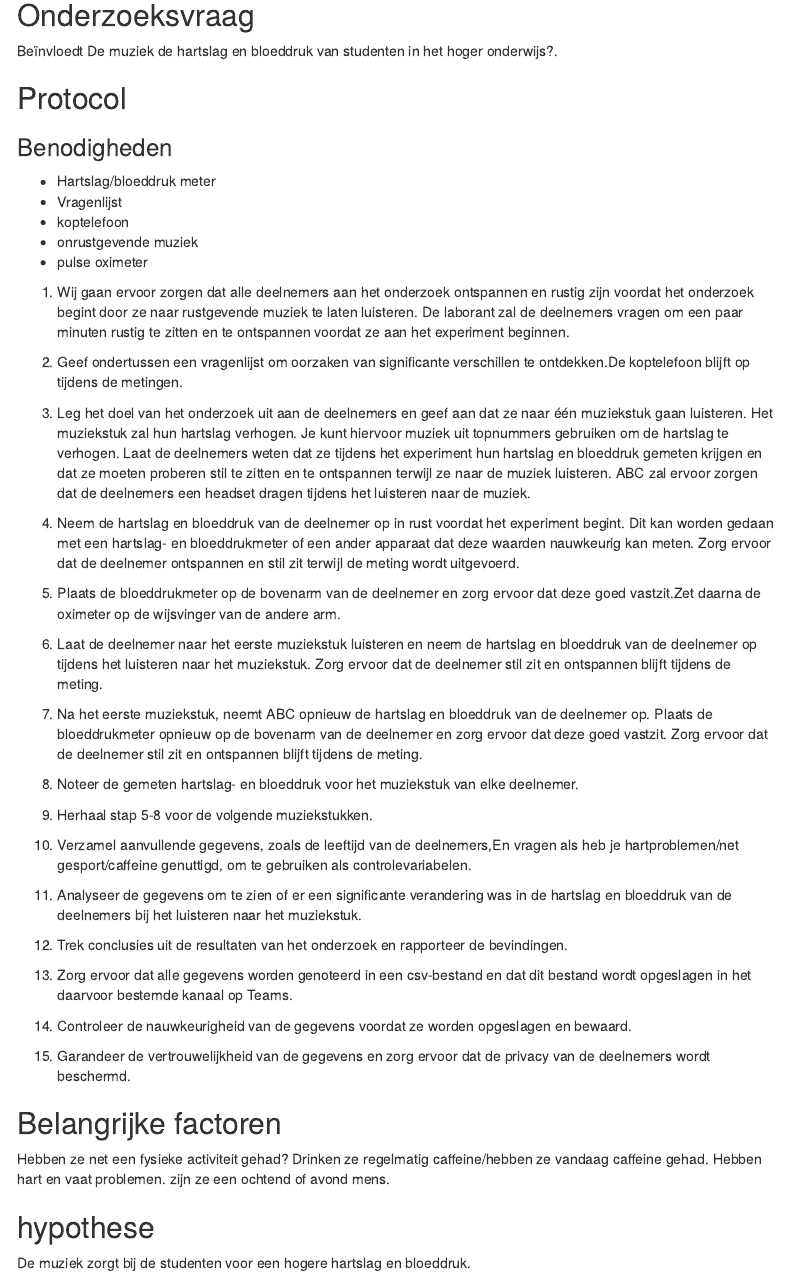
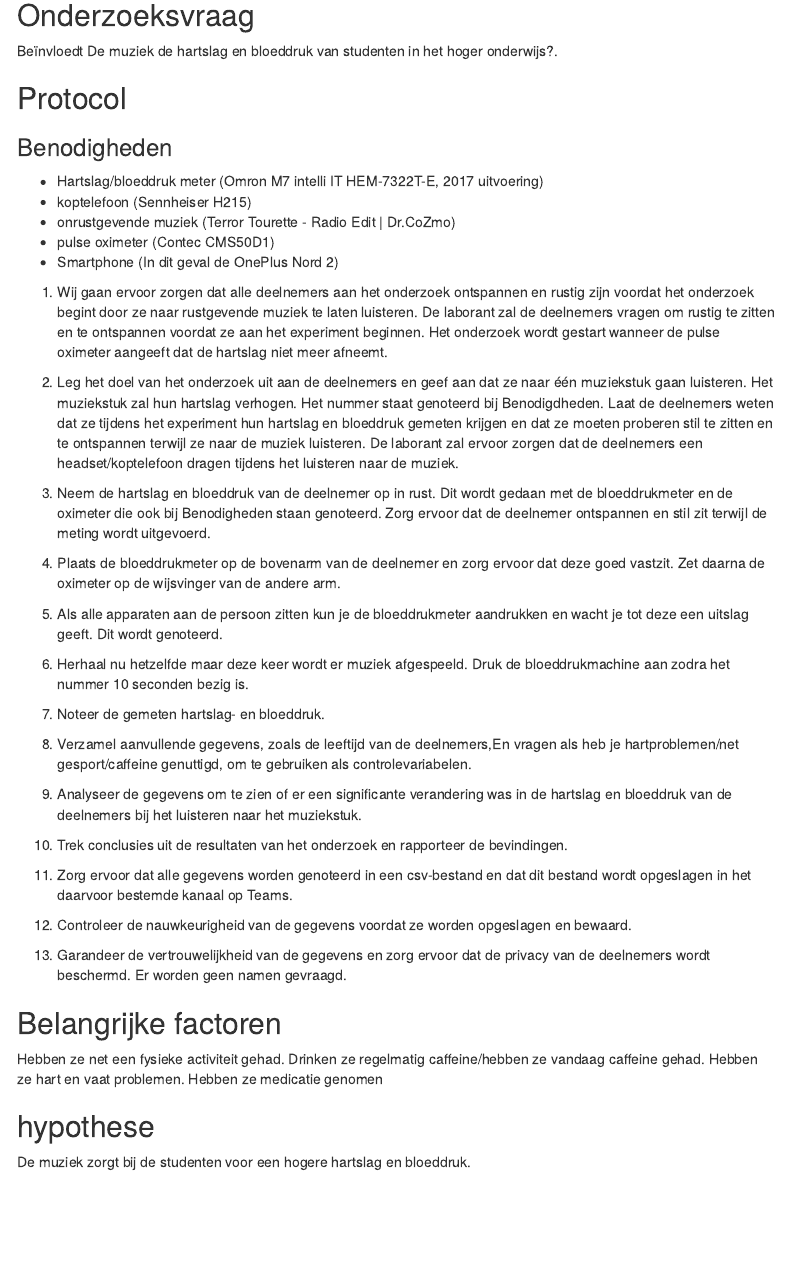
Before and after one commit to Random-Derp/Bloeddruk_muziek, an R Markdown document (hartslag.rmd): the page in a window 1100 px wide, from 600 px down. Rendered offline with R 4.5, knitr and Pandoc, with nearby package versions; menus at the side of the page are left out.

Commit message:
Update hartslag.rmd
protocol aangepast, benodigdheden aangepast

```diff
--- a/hartslag.rmd
+++ b/hartslag.rmd
@@ -31,29 +31,25 @@ Door de relatie tussen muziek en hartslag en bloeddruk te onderzoeken, hopen we
 ## Protocol
 
 ### Benodigheden
- * Hartslag/bloeddruk meter
- * Vragenlijst
- * koptelefoon
- * onrustgevende muziek
- * pulse oximeter
+ * Hartslag/bloeddruk meter (Omron M7 intelli IT HEM-7322T-E, 2017 uitvoering)
+ * koptelefoon (Sennheiser H215)
+ * onrustgevende muziek (Terror Tourette - Radio Edit | Dr.CoZmo)
+ * pulse oximeter (Contec CMS50D1)
+ * Smartphone (In dit geval de OnePlus Nord 2)
 
-1. Wij gaan ervoor zorgen dat alle deelnemers aan het onderzoek ontspannen en rustig zijn voordat het onderzoek begint door ze naar rustgevende muziek te laten luisteren. De laborant zal de deelnemers vragen om een paar minuten rustig te zitten en te ontspannen voordat ze aan het experiment beginnen.
+1. Wij gaan ervoor zorgen dat alle deelnemers aan het onderzoek ontspannen en rustig zijn voordat het onderzoek begint door ze naar rustgevende muziek te laten luisteren. De laborant zal de deelnemers vragen om rustig te zitten en te ontspannen voordat ze aan het experiment beginnen. Het onderzoek wordt gestart wanneer de pulse oximeter aangeeft dat de hartslag niet meer afneemt.
 
-2. Geef ondertussen een vragenlijst om oorzaken van significante verschillen te ontdekken.De koptelefoon blijft op tijdens de metingen.
+3. Leg het doel van het onderzoek uit aan de deelnemers en geef aan dat ze naar één muziekstuk gaan luisteren. Het muziekstuk zal hun hartslag verhogen. Het nummer staat genoteerd bij Benodigdheden. Laat de deelnemers weten dat ze tijdens het experiment hun hartslag en bloeddruk gemeten krijgen en dat ze moeten proberen stil te zitten en te ontspannen terwijl ze naar de muziek luisteren. De laborant zal ervoor zorgen dat de deelnemers een headset/koptelefoon dragen tijdens het luisteren naar de muziek.
 
-3. Leg het doel van het onderzoek uit aan de deelnemers en geef aan dat ze naar één muziekstuk gaan luisteren. Het muziekstuk zal hun hartslag verhogen. Je kunt hiervoor muziek uit topnummers gebruiken om de hartslag te verhogen. Laat de deelnemers weten dat ze tijdens het experiment hun hartslag en bloeddruk gemeten krijgen en dat ze moeten proberen stil te zitten en te ontspannen terwijl ze naar de muziek luisteren. ABC zal ervoor zorgen dat de deelnemers een headset dragen tijdens het luisteren naar de muziek.
+4. Neem de hartslag en bloeddruk van de deelnemer op in rust. Dit wordt gedaan met de bloeddrukmeter en de oximeter die ook bij Benodigheden staan genoteerd. Zorg ervoor dat de deelnemer ontspannen en stil zit terwijl de meting wordt uitgevoerd.
 
-4. Neem de hartslag en bloeddruk van de deelnemer op in rust voordat het experiment begint. Dit kan worden gedaan met een hartslag- en bloeddrukmeter of een ander apparaat dat deze waarden nauwkeurig kan meten. Zorg ervoor dat de deelnemer ontspannen en stil zit terwijl de meting wordt uitgevoerd.
+5. Plaats de bloeddrukmeter op de bovenarm van de deelnemer en zorg ervoor dat deze goed vastzit. Zet daarna de oximeter op de wijsvinger van de andere arm.
 
-5. Plaats de bloeddrukmeter op de bovenarm van de deelnemer en zorg ervoor dat deze goed vastzit.Zet daarna de oximeter op de wijsvinger van de andere arm.
+6. Als alle apparaten aan de persoon zitten kun je de bloeddrukmeter aandrukken en wacht je tot deze een uitslag geeft. Dit wordt genoteerd.
 
-6. Laat de deelnemer naar het eerste muziekstuk luisteren en neem de hartslag en bloeddruk van de deelnemer op tijdens het luisteren naar het muziekstuk. Zorg ervoor dat de deelnemer stil zit en ontspannen blijft tijdens de meting.
+7. Herhaal nu hetzelfde maar deze keer wordt er muziek afgespeeld. Druk de bloeddrukmachine aan zodra het nummer 10 seconden bezig is.
 
-7. Na het eerste muziekstuk, neemt ABC opnieuw de hartslag en bloeddruk van de deelnemer op. Plaats de bloeddrukmeter opnieuw op de bovenarm van de deelnemer en zorg ervoor dat deze goed vastzit. Zorg ervoor dat de deelnemer stil zit en ontspannen blijft tijdens de meting.
-
-8. Noteer de gemeten hartslag- en bloeddruk voor het muziekstuk van elke deelnemer.
-
-9. Herhaal stap 5-8 voor de volgende muziekstukken.
+8. Noteer de gemeten hartslag- en bloeddruk.
 
 10. Verzamel aanvullende gegevens, zoals de leeftijd van de deelnemers,En vragen als heb je hartproblemen/net gesport/caffeine genuttigd, om te gebruiken als controlevariabelen.
 
@@ -65,13 +61,13 @@ Door de relatie tussen muziek en hartslag en bloeddruk te onderzoeken, hopen we
 
 14. Controleer de nauwkeurigheid van de gegevens voordat ze worden opgeslagen en bewaard.
 
-15. Garandeer de vertrouwelijkheid van de gegevens en zorg ervoor dat de privacy van de deelnemers wordt beschermd.
+15. Garandeer de vertrouwelijkheid van de gegevens en zorg ervoor dat de privacy van de deelnemers wordt beschermd. Er worden geen namen gevraagd.
 
 ## Belangrijke factoren
-Hebben ze net een fysieke activiteit gehad?
+Hebben ze net een fysieke activiteit gehad.
 Drinken ze regelmatig caffeine/hebben ze vandaag caffeine gehad.
-Hebben hart en vaat problemen.
-zijn ze een ochtend of avond mens.
+Hebben ze hart en vaat problemen.
+Hebben ze medicatie genomen
 
 
 ## hypothese
```
